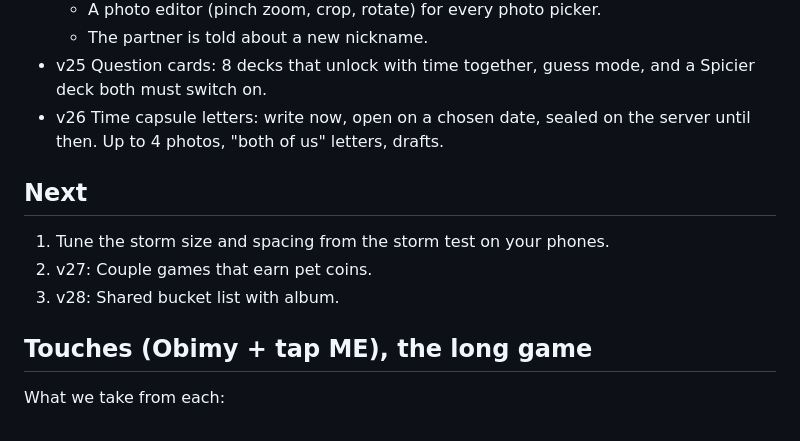
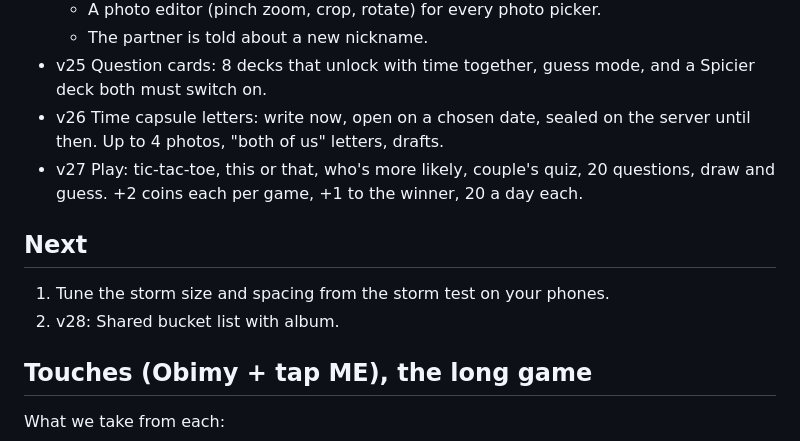
Before and after one commit to farmansyah/afra-chat, a Markdown page: PLAN.md, the part around the change. Drawn GitHub-style.

Commit message:
Plan: v27 done

```diff
--- a/PLAN.md
+++ b/PLAN.md
@@ -11,11 +11,11 @@
   - The partner is told about a new nickname.
 - v25 Question cards: 8 decks that unlock with time together, guess mode, and a Spicier deck both must switch on.
 - v26 Time capsule letters: write now, open on a chosen date, sealed on the server until then. Up to 4 photos, "both of us" letters, drafts.
+- v27 Play: tic-tac-toe, this or that, who's more likely, couple's quiz, 20 questions, draw and guess. +2 coins each per game, +1 to the winner, 20 a day each.
 
 ## Next
 1. Tune the storm size and spacing from the storm test on your phones.
-2. v27: Couple games that earn pet coins.
-3. v28: Shared bucket list with album.
+2. v28: Shared bucket list with album.
 
 ## Touches (Obimy + tap ME), the long game
 What we take from each:
```
